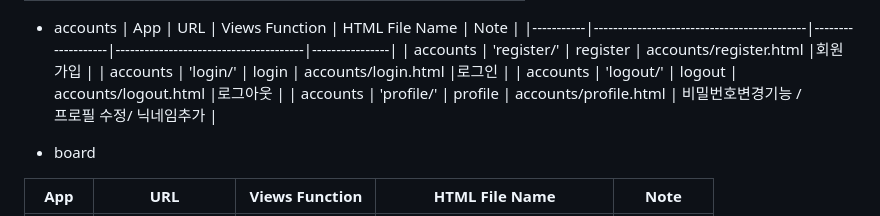
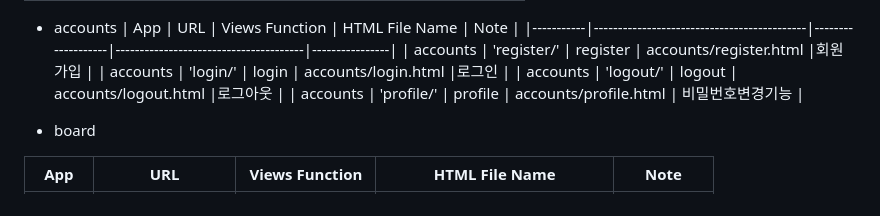
Before and after one commit to Junha9694/GPT_-travel_repoProject1, a Markdown page: README.md, the part around the change. Rendered like a GitHub page.

```diff
--- a/README.md
+++ b/README.md
@@ -82,7 +82,7 @@ gantt
 | accounts  | 'register/'                                | register          | accounts/register.html                |회원가입         |
 | accounts  | 'login/'                                   | login             | accounts/login.html                   |로그인           |
 | accounts  | 'logout/'                                  | logout            | accounts/logout.html                  |로그아웃         |
-| accounts  | 'profile/'                                 | profile           | accounts/profile.html                 | 비밀번호변경기능 / <br>프로필 수정/ 닉네임추가 |
+| accounts  | 'profile/'                                 | profile           | accounts/profile.html                 | 비밀번호변경기능 |
 
 
 - board
```
